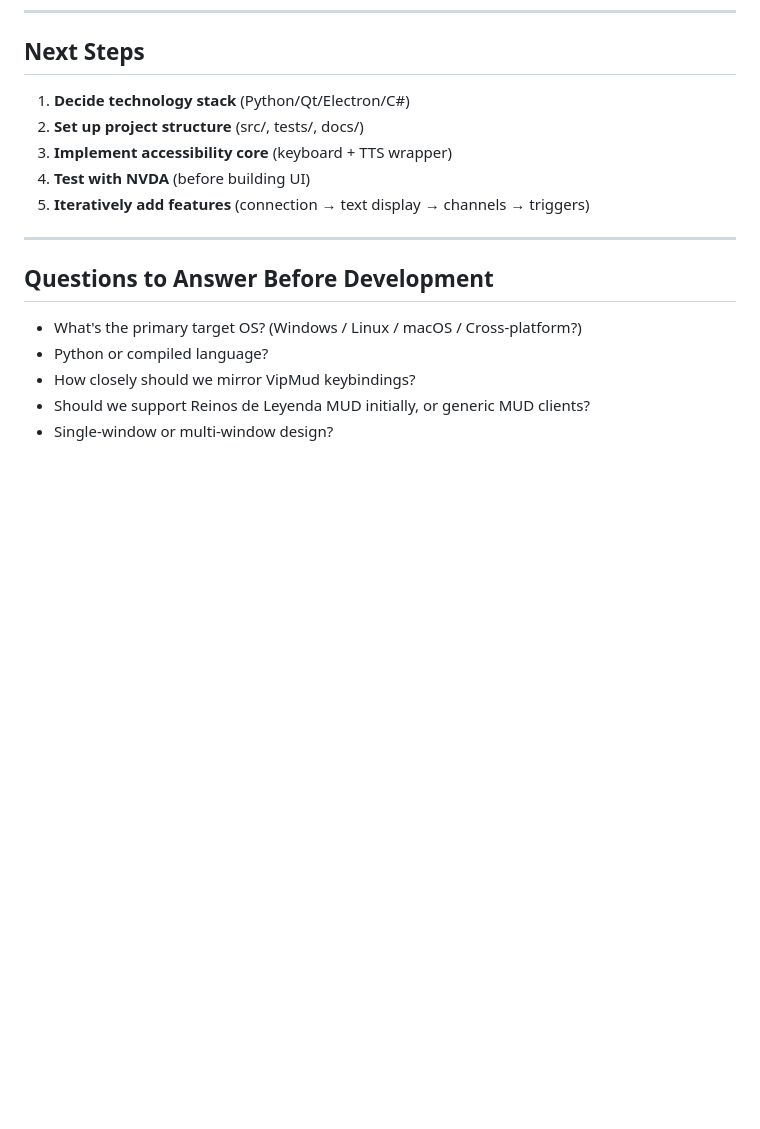
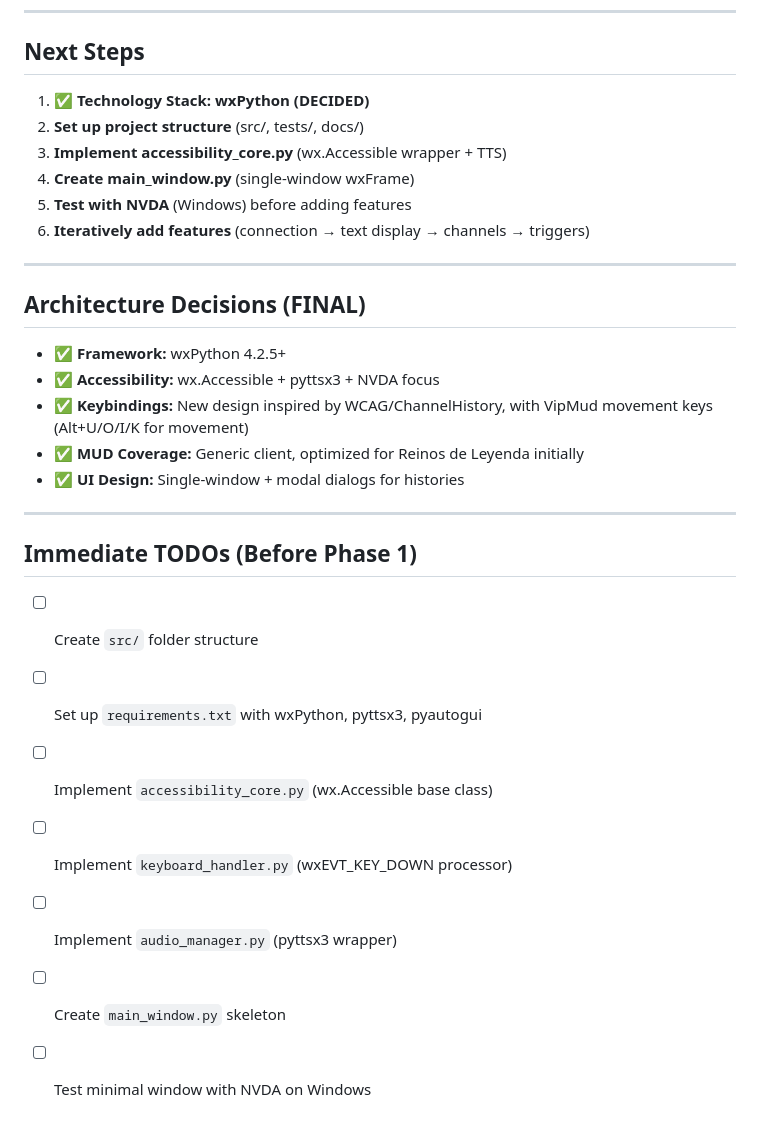
Before and after one commit to smiuag/VipZhyla, a Markdown page: CLAUDE.md, the part around one of its changes. GitHub-like rendering; blank space fills up the shorter version.

```diff
--- a/CLAUDE.md
+++ b/CLAUDE.md
@@ -276,18 +316,31 @@ See **[scripts.md](scripts.md)** for quick reference.
 
 ## Next Steps
 
-1. **Decide technology stack** (Python/Qt/Electron/C#)
+1. ✅ **Technology Stack: wxPython (DECIDED)**
 2. **Set up project structure** (src/, tests/, docs/)
-3. **Implement accessibility core** (keyboard + TTS wrapper)
-4. **Test with NVDA** (before building UI)
-5. **Iteratively add features** (connection → text display → channels → triggers)
+3. **Implement accessibility_core.py** (wx.Accessible wrapper + TTS)
+4. **Create main_window.py** (single-window wxFrame)
+5. **Test with NVDA** (Windows) before adding features
+6. **Iteratively add features** (connection → text display → channels → triggers)
 
 ---
 
-## Questions to Answer Before Development
+## Architecture Decisions (FINAL)
 
-- What's the primary target OS? (Windows / Linux / macOS / Cross-platform?)
-- Python or compiled language?
-- How closely should we mirror VipMud keybindings?
-- Should we support Reinos de Leyenda MUD initially, or generic MUD clients?
-- Single-window or multi-window design?
+- ✅ **Framework:** wxPython 4.2.5+
+- ✅ **Accessibility:** wx.Accessible + pyttsx3 + NVDA focus
+- ✅ **Keybindings:** New design inspired by WCAG/ChannelHistory, with VipMud movement keys (Alt+U/O/I/K for movement)
+- ✅ **MUD Coverage:** Generic client, optimized for Reinos de Leyenda initially
+- ✅ **UI Design:** Single-window + modal dialogs for histories
+
+---
+
+## Immediate TODOs (Before Phase 1)
+
+- [ ] Create `src/` folder structure
+- [ ] Set up `requirements.txt` with wxPython, pyttsx3, pyautogui
+- [ ] Implement `accessibility_core.py` (wx.Accessible base class)
+- [ ] Implement `keyboard_handler.py` (wxEVT_KEY_DOWN processor)
+- [ ] Implement `audio_manager.py` (pyttsx3 wrapper)
+- [ ] Create `main_window.py` skeleton
+- [ ] Test minimal window with NVDA on Windows
```
Also changed, not shown: other parts of CLAUDE.md (+91 -51 lines).
